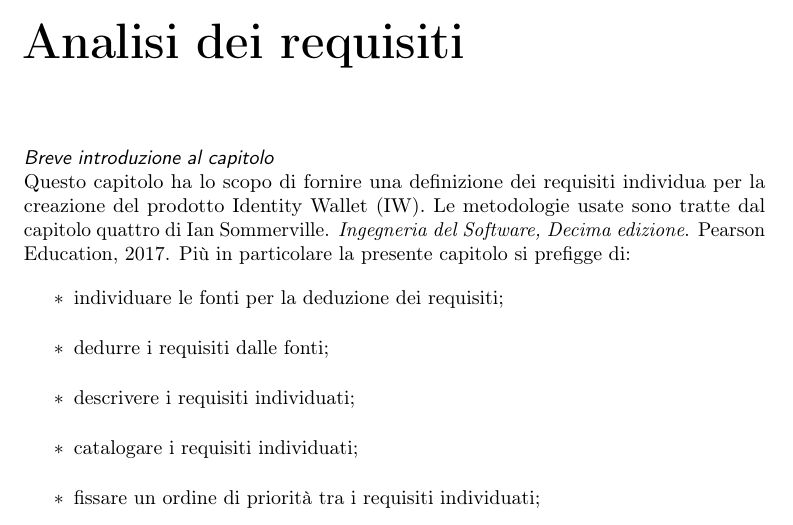
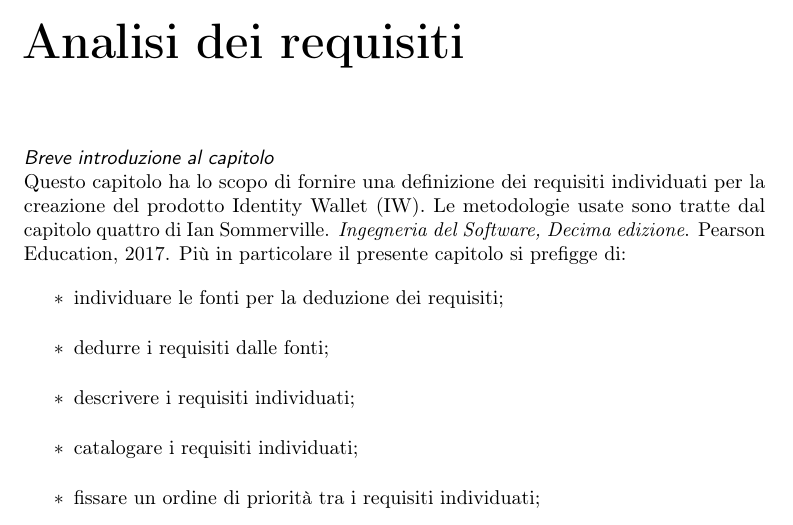
Before and after one commit to sballari/TesiTriennale, a LaTeX thesis (Thesis-template-master/tesi.tex, which reads Thesis-template-master/capitoli/capitolo-4.tex): part of page 45 of 129, cut so that both start at the same text. Compiled offline with pdfLaTeX.

Commit message:
correzioni an req

```diff
--- a/Thesis-template-master/capitoli/capitolo-4.tex
+++ b/Thesis-template-master/capitoli/capitolo-4.tex
@@ -8,8 +8,8 @@
 %**************************************************************
 
 \intro{Breve introduzione al capitolo}\\
-Questo capitolo ha lo scopo di fornire una definizione dei requisiti individua per la creazione del prodotto Identity Wallet (IW). Le metodologie usate sono tratte dal capitolo quattro di \cite{som:swe}.
-Più in particolare la presente capitolo si prefigge di:
+Questo capitolo ha lo scopo di fornire una definizione dei requisiti individuati per la creazione del prodotto Identity Wallet (IW). Le metodologie usate sono tratte dal capitolo quattro di \cite{som:swe}.
+Più in particolare il presente capitolo si prefigge di:
 \begin{itemize}
     \item individuare le fonti per la deduzione dei requisiti;
     \item dedurre i requisiti dalle fonti;
```
Also changed, not shown: Thesis-template-master/tesi.pdf.
